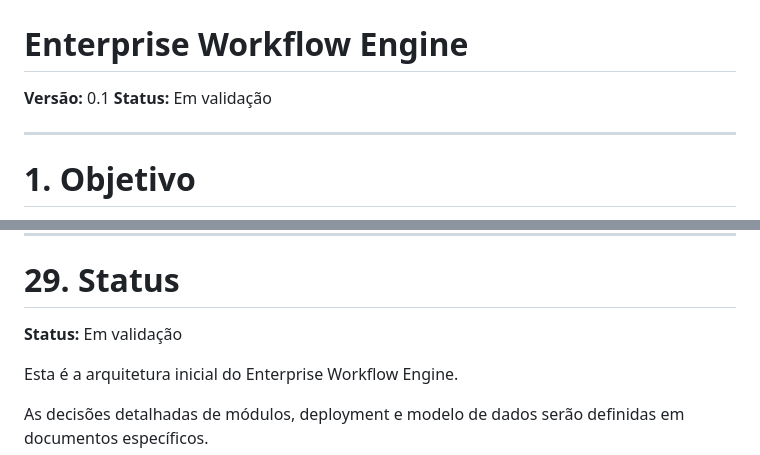
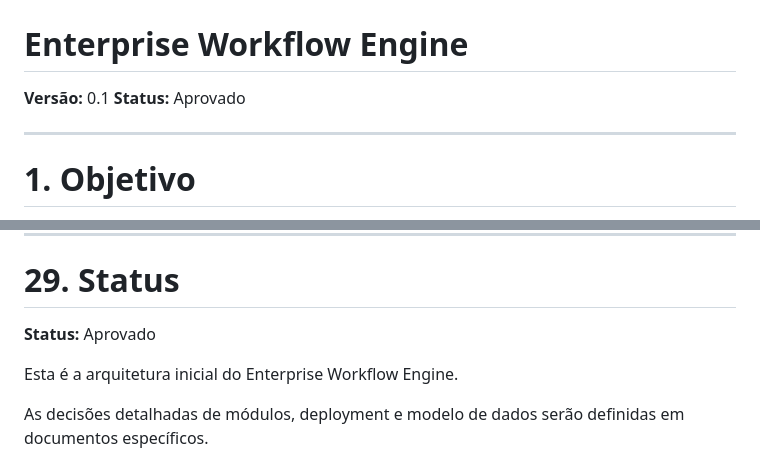
Before and after one commit to PabloHoDev/Enterprise-Workflow-Engine, a Markdown page: docs/architecture/ARCHITECTURE.md, 2 parts joined by grey strips. Drawn GitHub-style.

```diff
--- a/docs/architecture/ARCHITECTURE.md
+++ b/docs/architecture/ARCHITECTURE.md
@@ -3,7 +3,7 @@
 # Enterprise Workflow Engine
 
 **Versão:** 0.1
-**Status:** Em validação
+**Status:** Aprovado
 
 ---
 
@@ -648,7 +648,7 @@ docs/
 
 # 29. Status
 
-**Status:** Em validação
+**Status:** Aprovado
 
 Esta é a arquitetura inicial do Enterprise Workflow Engine.
 
```
